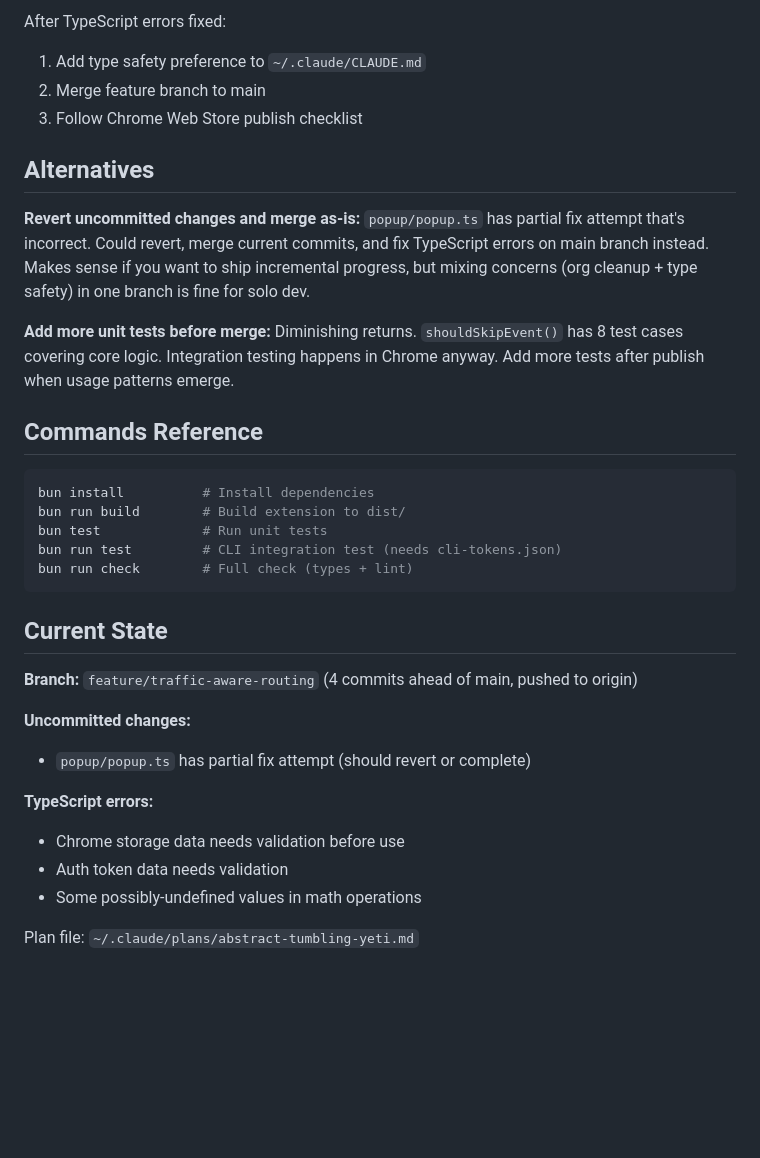
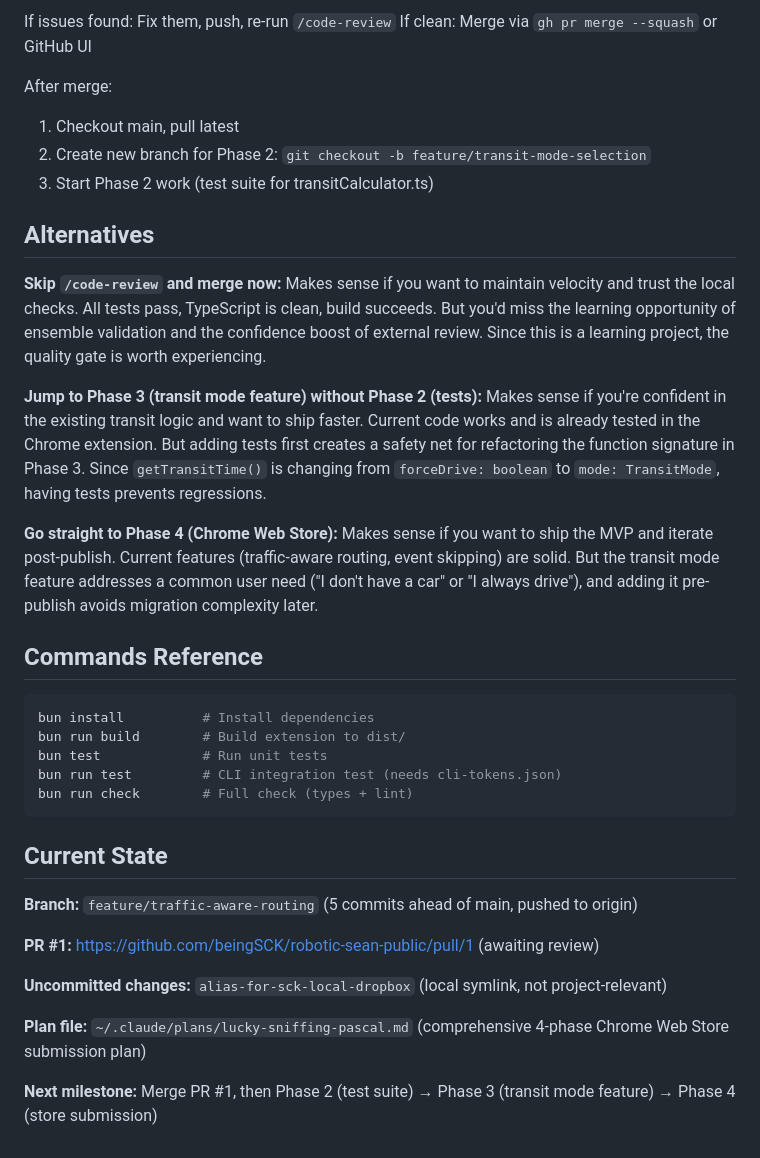
Before and after one commit to beingSCK/robotic-sean-public, a Markdown page: HANDOFF.md, the part around one of its changes. Drawn GitHub-style; blank space fills up the shorter version.

```diff
--- a/HANDOFF.md
+++ b/HANDOFF.md
@@ -50,16 +67,22 @@ Plan exists at `~/.claude/plans/abstract-tumbling-yeti.md` with step-by-step imp
 
-After TypeScript errors fixed:
-1. Add type safety preference to `~/.claude/CLAUDE.md`
-2. Merge feature branch to main
-3. Follow Chrome Web Store publish checklist
+If issues found: Fix them, push, re-run `/code-review`
+If clean: Merge via `gh pr merge --squash` or GitHub UI
+
+After merge:
+1. Checkout main, pull latest
+2. Create new branch for Phase 2: `git checkout -b feature/transit-mode-selection`
+3. Start Phase 2 work (test suite for transitCalculator.ts)
 
 ## Alternatives
 
-**Revert uncommitted changes and merge as-is:**
-`popup/popup.ts` has partial fix attempt that's incorrect. Could revert, merge current commits, and fix TypeScript errors on main branch instead. Makes sense if you want to ship incremental progress, but mixing concerns (org cleanup + type safety) in one branch is fine for solo dev.
+**Skip `/code-review` and merge now:**
+Makes sense if you want to maintain velocity and trust the local checks. All tests pass, TypeScript is clean, build succeeds. But you'd miss the learning opportunity of ensemble validation and the confidence boost of external review. Since this is a learning project, the quality gate is worth experiencing.
 
-**Add more unit tests before merge:**
-Diminishing returns. `shouldSkipEvent()` has 8 test cases covering core logic. Integration testing happens in Chrome anyway. Add more tests after publish when usage patterns emerge.
+**Jump to Phase 3 (transit mode feature) without Phase 2 (tests):**
+Makes sense if you're confident in the existing transit logic and want to ship faster. Current code works and is already tested in the Chrome extension. But adding tests first creates a safety net for refactoring the function signature in Phase 3. Since `getTransitTime()` is changing from `forceDrive: boolean` to `mode: TransitMode`, having tests prevents regressions.
+
+**Go straight to Phase 4 (Chrome Web Store):**
+Makes sense if you want to ship the MVP and iterate post-publish. Current features (traffic-aware routing, event skipping) are solid. But the transit mode feature addresses a common user need ("I don't have a car" or "I always drive"), and adding it pre-publish avoids migration complexity later.
 
 ## Commands Reference
 
@@ -73,14 +96,12 @@ bun run check        # Full check (types + lint)
 
 ## Current State
 
-**Branch:** `feature/traffic-aware-routing` (4 commits ahead of main, pushed to origin)
+**Branch:** `feature/traffic-aware-routing` (5 commits ahead of main, pushed to origin)
 
-**Uncommitted changes:**
-- `popup/popup.ts` has partial fix attempt (should revert or complete)
+**PR #1:** https://github.com/beingSCK/robotic-sean-public/pull/1 (awaiting review)
 
-**TypeScript errors:**
-- Chrome storage data needs validation before use
-- Auth token data needs validation
-- Some possibly-undefined values in math operations
+**Uncommitted changes:** `alias-for-sck-local-dropbox` (local symlink, not project-relevant)
 
-Plan file: `~/.claude/plans/abstract-tumbling-yeti.md`
+**Plan file:** `~/.claude/plans/lucky-sniffing-pascal.md` (comprehensive 4-phase Chrome Web Store submission plan)
+
+**Next milestone:** Merge PR #1, then Phase 2 (test suite) → Phase 3 (transit mode feature) → Phase 4 (store submission)
```
Also changed, not shown: other parts of HANDOFF.md (+45 -28 lines).
